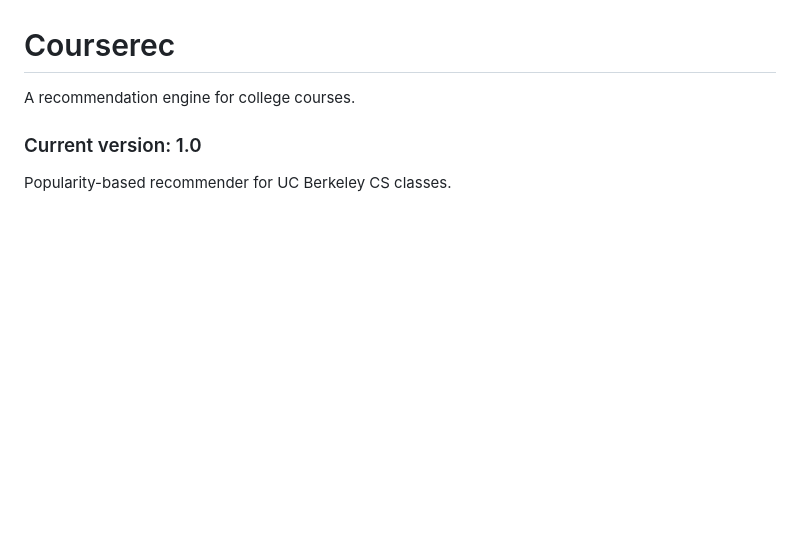
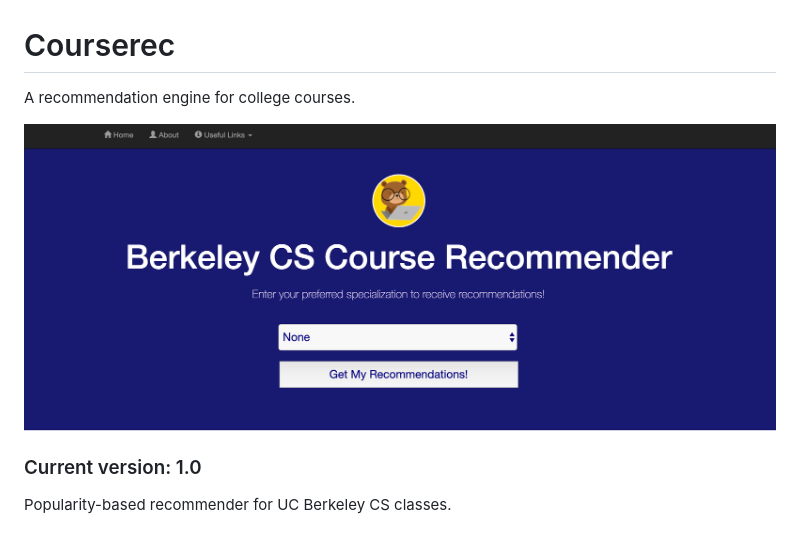
Before and after one commit to abhi1345/course-recommender, a Markdown page: README.md, the part around the change. Drawn GitHub-style; pictures changed too: extra/home.png (added); blank space fills up the shorter version.

Commit message:
readme pic

```diff
--- a/README.md
+++ b/README.md
@@ -1,6 +1,8 @@
 # Courserec
 
 A recommendation engine for college courses.
+
+![](extra/home.png)
 
 ### Current version: 1.0
 Popularity-based recommender for UC Berkeley CS classes.
```
Also changed, not shown: 1 other file.
